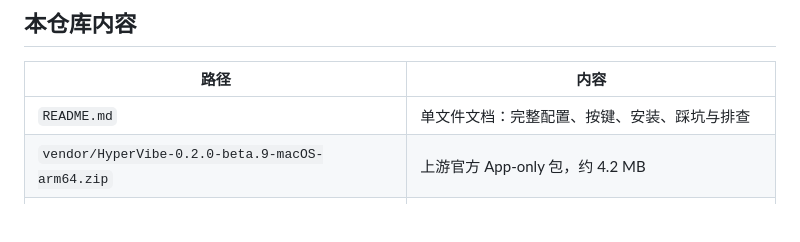
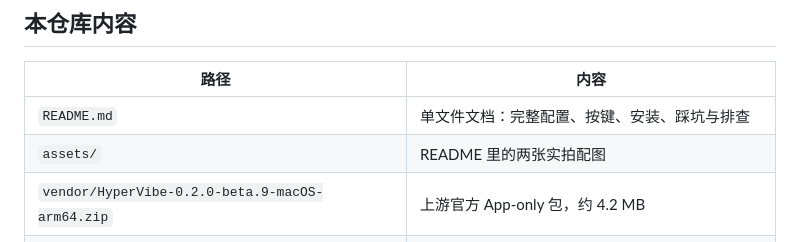
Before and after one commit to h1149806033-oss/siri-remote-vibe-coding, a Markdown page: README.md, the part around one of its changes. GitHub-like rendering; blank space fills up the shorter version.

```diff
--- a/README.md
+++ b/README.md
@@ -29,6 +34,7 @@
 | 路径 | 内容 |
 |---|---|
 | `README.md` | 单文件文档：完整配置、按键、安装、踩坑与排查 |
+| `assets/` | README 里的两张实拍配图 |
 | `vendor/HyperVibe-0.2.0-beta.9-macOS-arm64.zip` | 上游官方 App-only 包，约 4.2 MB |
 | `vendor/HyperVibe-Full-Setup-0.2.0-beta.9-arm64.pkg` | 上游官方 Full Setup 包，约 4.7 MB，含麦克风驱动与守护进程 |
 | `vendor/SHA256SUMS.txt` | 上述两个包的 SHA256 |
```
Also changed, not shown: other parts of README.md (+5 -0 lines), assets/siri-remote-hand.jpg (added), assets/siri-remote-macbook.jpg (added).
